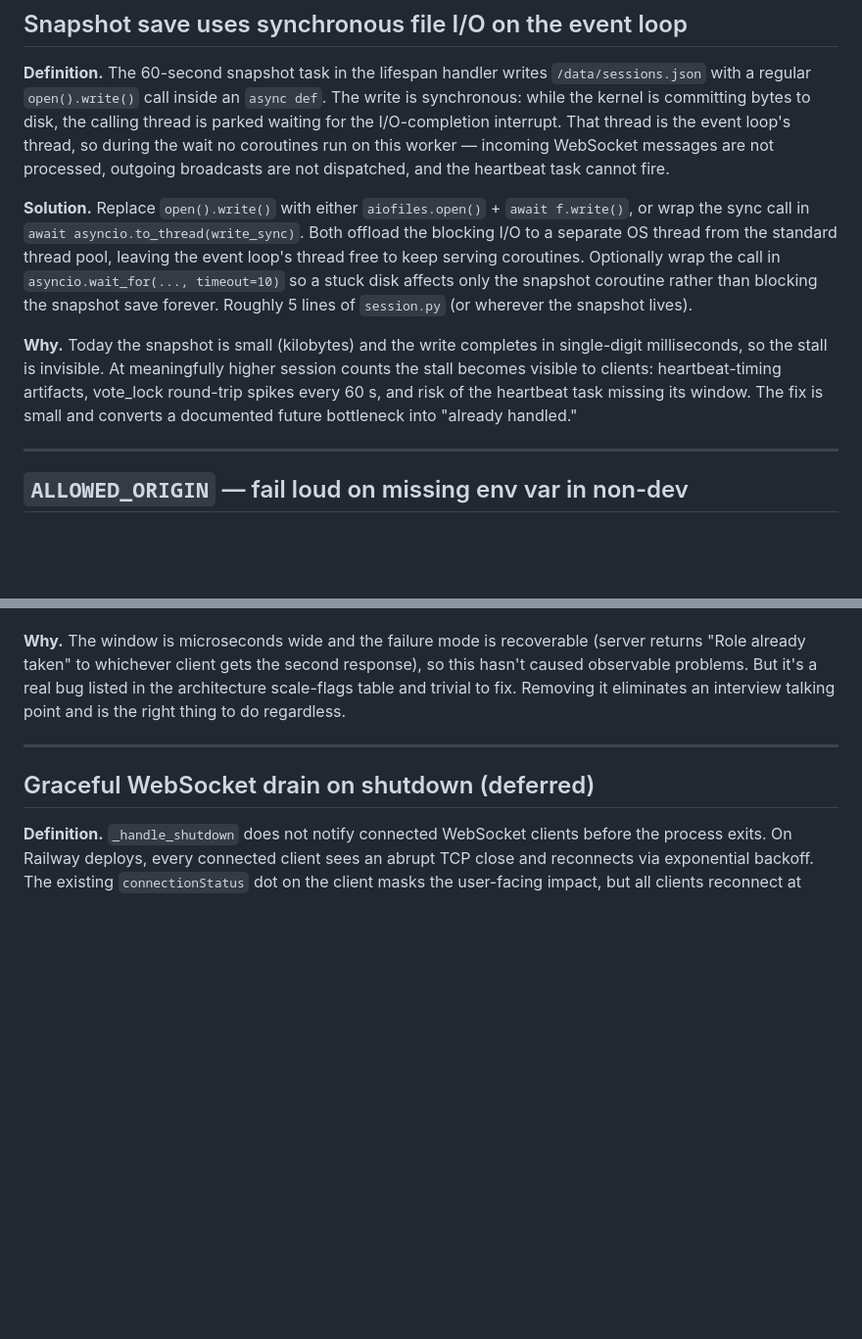
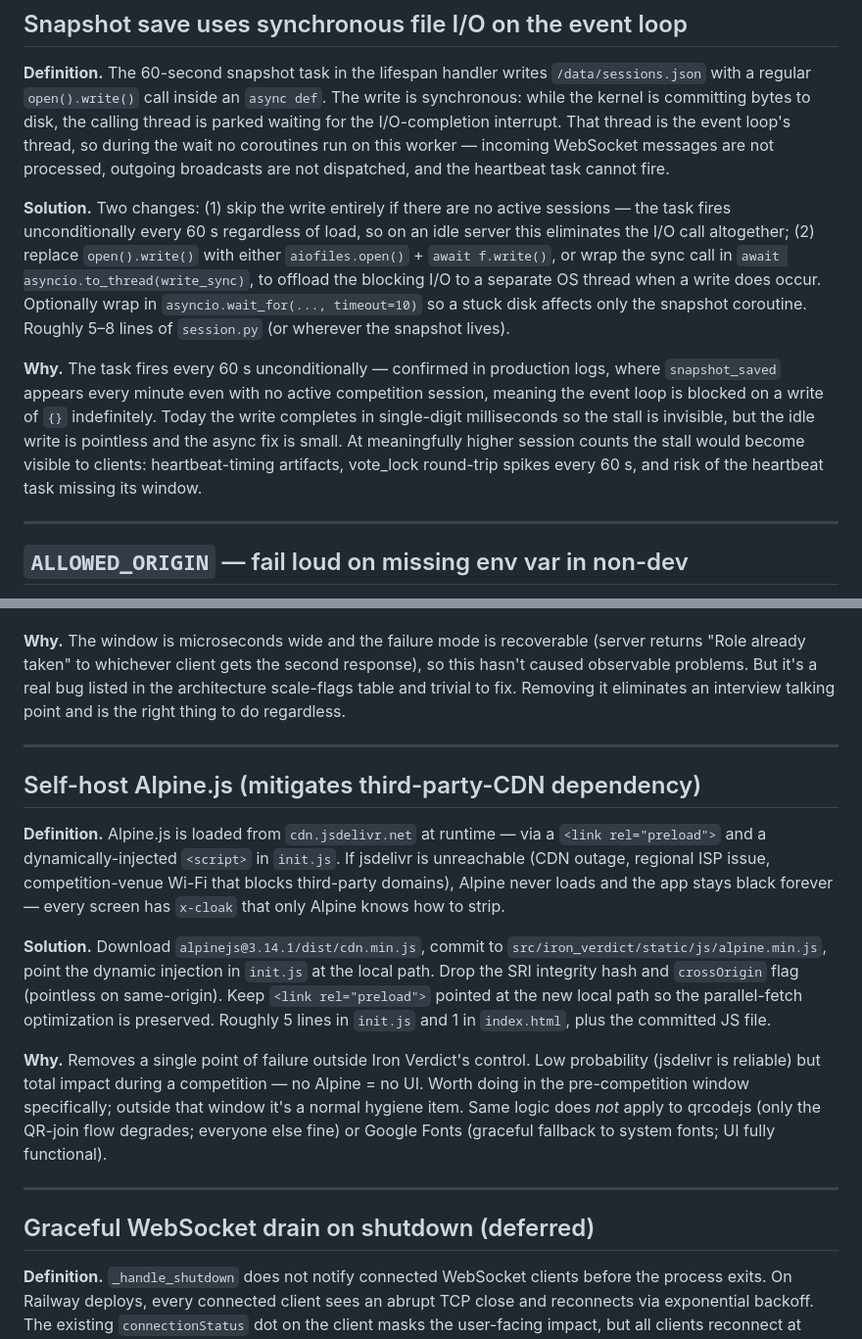
Before and after one commit to abti247/iron_verdict, a Markdown page: docs/backlog.md, 2 parts joined by grey strips. Shown at 98% size. Drawn GitHub-style; blank space fills up the shorter version.

Commit message:
docs: update backlog

```diff
--- a/docs/backlog.md
+++ b/docs/backlog.md
@@ -11,9 +11,9 @@
 
 **Definition.** The 60-second snapshot task in the lifespan handler writes `/data/sessions.json` with a regular `open().write()` call inside an `async def`. The write is synchronous: while the kernel is committing bytes to disk, the calling thread is parked waiting for the I/O-completion interrupt. That thread is the event loop's thread, so during the wait no coroutines run on this worker — incoming WebSocket messages are not processed, outgoing broadcasts are not dispatched, and the heartbeat task cannot fire.
 
-**Solution.** Replace `open().write()` with either `aiofiles.open()` + `await f.write()`, or wrap the sync call in `await asyncio.to_thread(write_sync)`. Both offload the blocking I/O to a separate OS thread from the standard thread pool, leaving the event loop's thread free to keep serving coroutines. Optionally wrap the call in `asyncio.wait_for(..., timeout=10)` so a stuck disk affects only the snapshot coroutine rather than blocking the snapshot save forever. Roughly 5 lines of `session.py` (or wherever the snapshot lives).
+**Solution.** Two changes: (1) skip the write entirely if there are no active sessions — the task fires unconditionally every 60 s regardless of load, so on an idle server this eliminates the I/O call altogether; (2) replace `open().write()` with either `aiofiles.open()` + `await f.write()`, or wrap the sync call in `await asyncio.to_thread(write_sync)`, to offload the blocking I/O to a separate OS thread when a write does occur. Optionally wrap in `asyncio.wait_for(..., timeout=10)` so a stuck disk affects only the snapshot coroutine. Roughly 5–8 lines of `session.py` (or wherever the snapshot lives).
 
-**Why.** Today the snapshot is small (kilobytes) and the write completes in single-digit milliseconds, so the stall is invisible. At meaningfully higher session counts the stall becomes visible to clients: heartbeat-timing artifacts, vote_lock round-trip spikes every 60 s, and risk of the heartbeat task missing its window. The fix is small and converts a documented future bottleneck into "already handled."
+**Why.** The task fires every 60 s unconditionally — confirmed in production logs, where `snapshot_saved` appears every minute even with no active competition session, meaning the event loop is blocked on a write of `{}` indefinitely. Today the write completes in single-digit milliseconds so the stall is invisible, but the idle write is pointless and the async fix is small. At meaningfully higher session counts the stall would become visible to clients: heartbeat-timing artifacts, vote_lock round-trip spikes every 60 s, and risk of the heartbeat task missing its window.
 
 ---
 
@@ -47,6 +47,16 @@
 
 ---
 
+## Self-host Alpine.js (mitigates third-party-CDN dependency)
+
+**Definition.** Alpine.js is loaded from `cdn.jsdelivr.net` at runtime — via a `<link rel="preload">` and a dynamically-injected `<script>` in `init.js`. If jsdelivr is unreachable (CDN outage, regional ISP issue, competition-venue Wi-Fi that blocks third-party domains), Alpine never loads and the app stays black forever — every screen has `x-cloak` that only Alpine knows how to strip.
+
+**Solution.** Download `alpinejs@3.14.1/dist/cdn.min.js`, commit to `src/iron_verdict/static/js/alpine.min.js`, point the dynamic injection in `init.js` at the local path. Drop the SRI integrity hash and `crossOrigin` flag (pointless on same-origin). Keep `<link rel="preload">` pointed at the new local path so the parallel-fetch optimization is preserved. Roughly 5 lines in `init.js` and 1 in `index.html`, plus the committed JS file.
+
+**Why.** Removes a single point of failure outside Iron Verdict's control. Low probability (jsdelivr is reliable) but total impact during a competition — no Alpine = no UI. Worth doing in the pre-competition window specifically; outside that window it's a normal hygiene item. Same logic does *not* apply to qrcodejs (only the QR-join flow degrades; everyone else fine) or Google Fonts (graceful fallback to system fonts; UI fully functional).
+
+---
+
 ## Graceful WebSocket drain on shutdown (deferred)
 
 **Definition.** `_handle_shutdown` does not notify connected WebSocket clients before the process exits. On Railway deploys, every connected client sees an abrupt TCP close and reconnects via exponential backoff. The existing `connectionStatus` dot on the client masks the user-facing impact, but all clients reconnect at roughly the same instant — a thundering-herd pattern that hits the new instance simultaneously.
```
